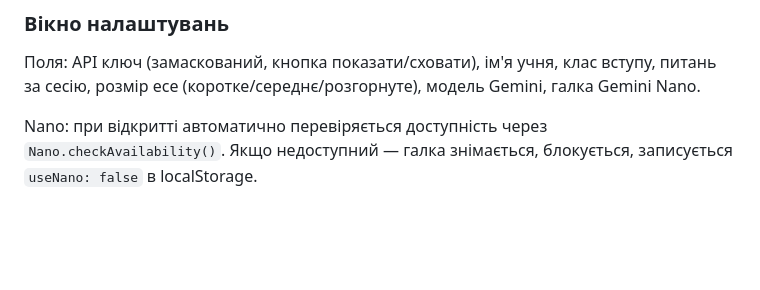
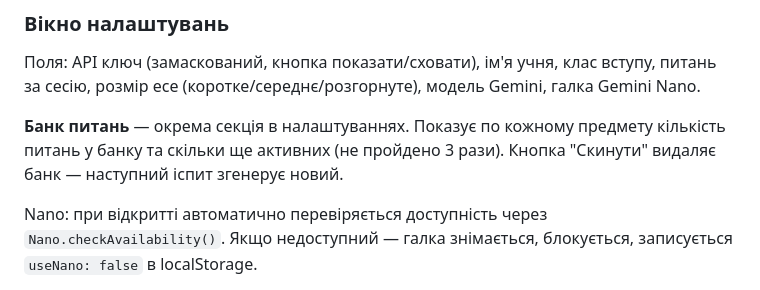
Before and after one commit to bogusua/study-buddy, a Markdown page: USER_FLOW.md, the part around the change. Drawn GitHub-style; blank space fills up the shorter version.

```diff
--- a/USER_FLOW.md
+++ b/USER_FLOW.md
@@ -36,6 +36,8 @@
 ### Вікно налаштувань
 
 Поля: API ключ (замаскований, кнопка показати/сховати), ім'я учня, клас вступу, питань за сесію, розмір есе (коротке/середнє/розгорнуте), модель Gemini, галка Gemini Nano.
+
+**Банк питань** — окрема секція в налаштуваннях. Показує по кожному предмету кількість питань у банку та скільки ще активних (не пройдено 3 рази). Кнопка "Скинути" видаляє банк — наступний іспит згенерує новий.
 
 Nano: при відкритті автоматично перевіряється доступність через `Nano.checkAvailability()`. Якщо недоступний — галка знімається, блокується, записується `useNano: false` в localStorage.
 
```
Also changed, not shown: ROADMAP.md (+8 -5 lines).
